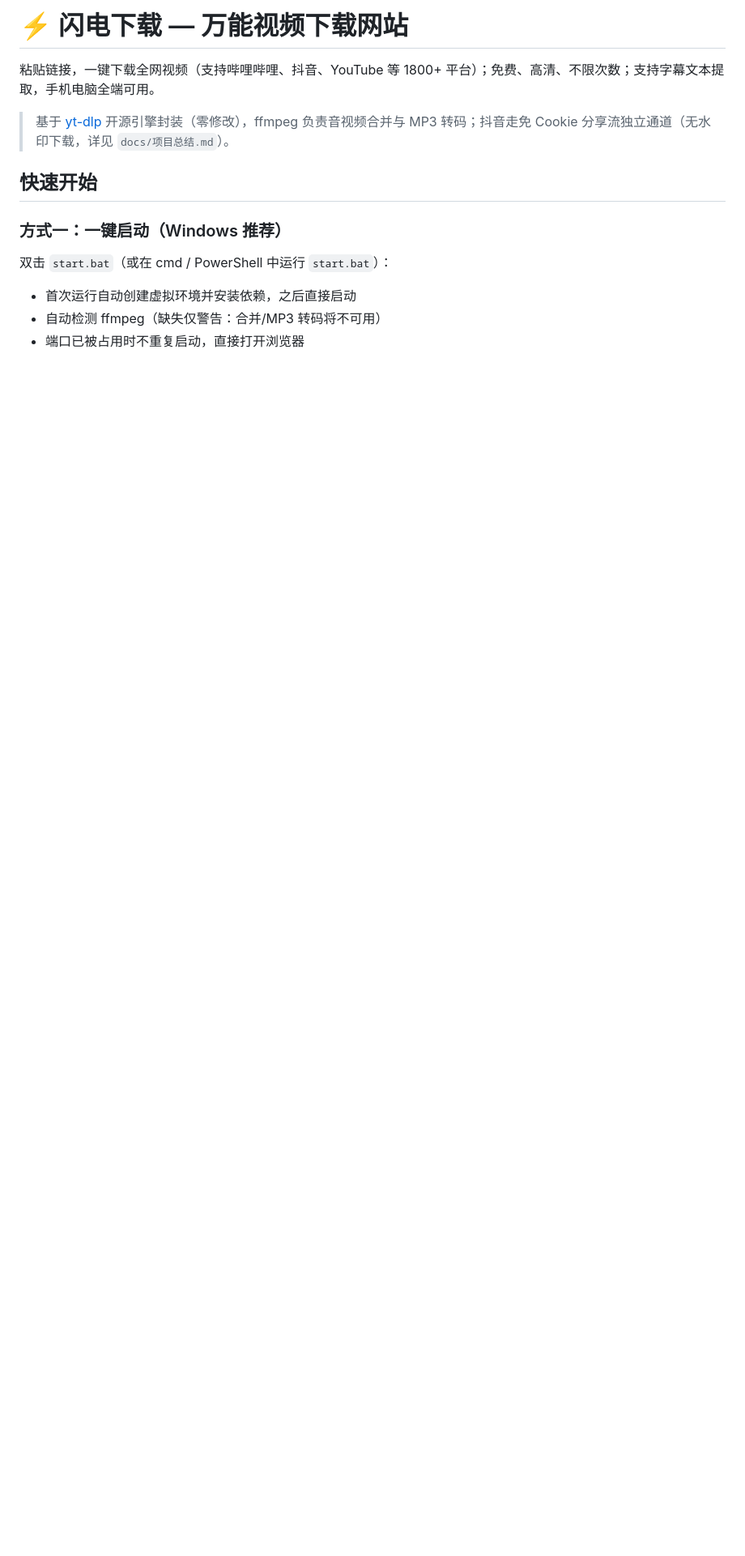
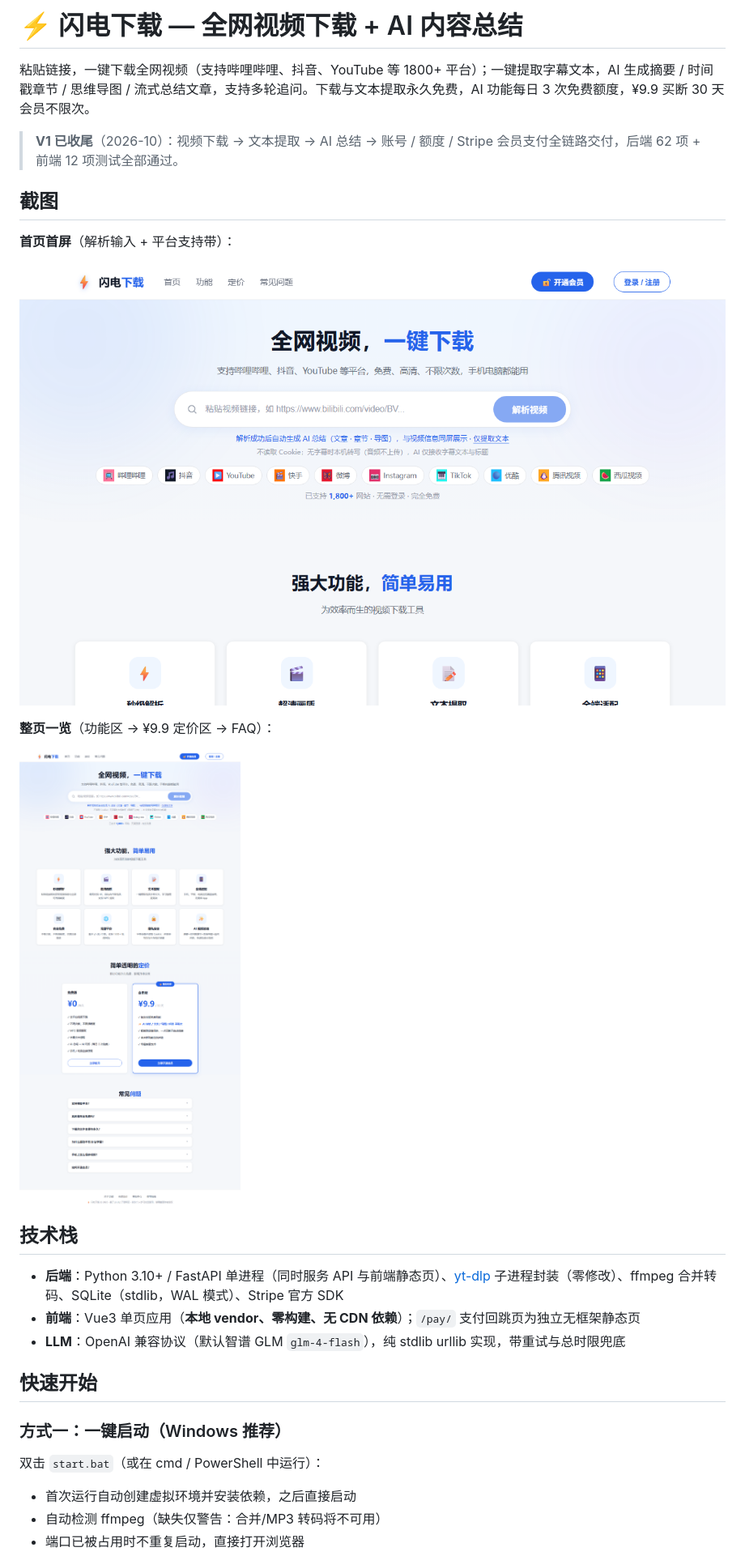
Before and after one commit to qiuquanhui/gener-video-text, a Markdown page: README.md, the part around one of its changes. Shown at 81% size. GitHub-like rendering; pictures changed too: docs/images/hero.png (added), docs/images/homepage-full.png (added); blank space fills up the shorter version.

```diff
--- a/README.md
+++ b/README.md
@@ -1,14 +1,30 @@
-# ⚡ 闪电下载 — 万能视频下载网站
+# ⚡ 闪电下载 — 全网视频下载 + AI 内容总结
 
-粘贴链接，一键下载全网视频（支持哔哩哔哩、抖音、YouTube 等 1800+ 平台）；免费、高清、不限次数；支持字幕文本提取，手机电脑全端可用。
+粘贴链接，一键下载全网视频（支持哔哩哔哩、抖音、YouTube 等 1800+ 平台）；一键提取字幕文本，AI 生成摘要 / 时间戳章节 / 思维导图 / 流式总结文章，支持多轮追问。下载与文本提取永久免费，AI 功能每日 3 次免费额度，¥9.9 买断 30 天会员不限次。
 
-> 基于 [yt-dlp](https://github.com/yt-dlp/yt-dlp) 开源引擎封装（零修改），ffmpeg 负责音视频合并与 MP3 转码；抖音走免 Cookie 分享流独立通道（无水印下载，详见 `docs/项目总结.md`）。
+> **V1 已收尾**（2026-10）：视频下载 → 文本提取 → AI 总结 → 账号 / 额度 / Stripe 会员支付全链路交付，后端 62 项 + 前端 12 项测试全部通过。
+
+## 截图
+
+**首页首屏**（解析输入 + 平台支持带）：
+
+![首页首屏](docs/images/hero.png)
+
+**整页一览**（功能区 → ¥9.9 定价区 → FAQ）：
+
+![整页一览](docs/images/homepage-full.png)
+
+## 技术栈
+
+- **后端**：Python 3.10+ / FastAPI 单进程（同时服务 API 与前端静态页）、[yt-dlp](https://github.com/yt-dlp/yt-dlp) 子进程封装（零修改）、ffmpeg 合并转码、SQLite（stdlib，WAL 模式）、Stripe 官方 SDK
+- **前端**：Vue3 单页应用（**本地 vendor、零构建、无 CDN 依赖**）；`/pay/` 支付回跳页为独立无框架静态页
+- **LLM**：OpenAI 兼容协议（默认智谱 GLM `glm-4-flash`），纯 stdlib urllib 实现，带重试与总时限兜底
 
 ## 快速开始
 
 ### 方式一：一键启动（Windows 推荐）
 
-双击 `start.bat`（或在 cmd / PowerShell 中运行 `start.bat`）：
+双击 `start.bat`（或在 cmd / PowerShell 中运行）：
 
 - 首次运行自动创建虚拟环境并安装依赖，之后直接启动
 - 自动检测 ffmpeg（缺失仅警告：合并/MP3 转码将不可用）
```
Also changed, not shown: other parts of README.md (+97 -29 lines).
